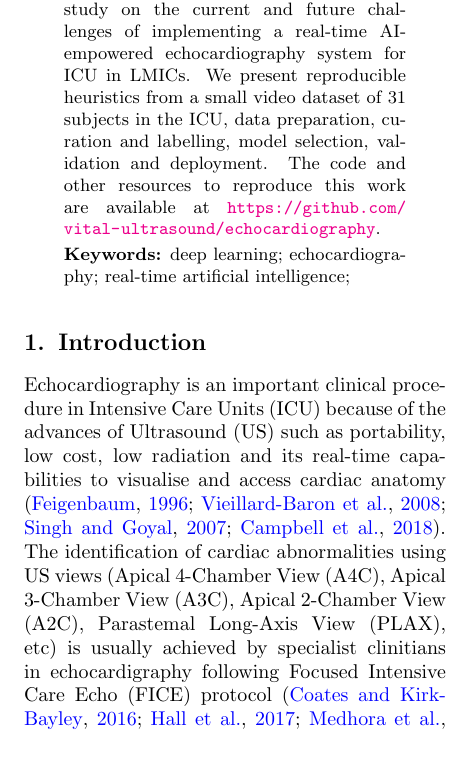
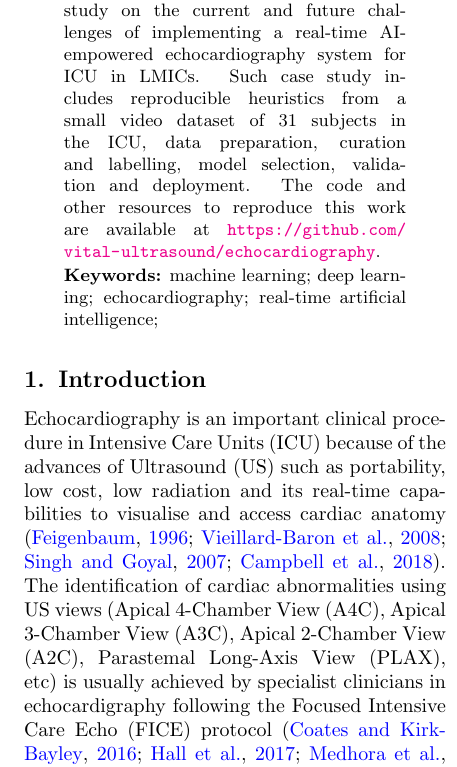
Before and after one commit to vital-ultrasound/preprint2023, a LaTeX paper (abstract/latex/main.tex): part of one column of page 1 of 10, cut so that both start at the same text. Compiled offline with pdfLaTeX.

Commit message:
minor changes to abstract and typos; CITEX (#13)

```diff
--- a/abstract/latex/main.tex
+++ b/abstract/latex/main.tex
@@ -144,17 +144,17 @@ Challenges in Real-time AI-empowered echocardiography for Intensive Care Units i
 
 \begin{abstract}
 We present a machine learning case study on the current and future challenges of implementing a real-time AI-empowered echocardiography system for ICU in LMICs.
-We present reproducible heuristics from a small video dataset of 31 subjects in the ICU, data preparation, curation and labelling, model selection, validation and deployment.
+Such case study includes reproducible heuristics from a small video dataset of 31 subjects in the ICU, data preparation, curation and labelling, model selection, validation and deployment.
 The code and other resources to reproduce this work are available at \url{https://github.com/vital-ultrasound/echocardiography}.
 \end{abstract}
 \begin{keywords}
-deep learning; echocardiography; real-time artificial intelligence;
+machine learning; deep learning; echocardiography; real-time artificial intelligence;
 \end{keywords}
 
 \section{Introduction}
 \label{sec:intro}
 Echocardiography is an important clinical procedure in Intensive Care Units (ICU) because of the advances of Ultrasound (US) such as portability, low cost, low radiation and its real-time capabilities to visualise and access cardiac anatomy \citep{Feigenbaum1996, Vieillard-Baron2008, singh2007, cambell2018}.
-The identification of cardiac abnormalities using US views (Apical 4-Chamber View (A4C), Apical 3-Chamber View (A3C), Apical 2-Chamber View (A2C), Parastemal Long-Axis View (PLAX), etc) is usually achieved by specialist clinitians in echocardigraphy following Focused Intensive Care Echo (FICE) protocol \citep{2016_coates_JIntensiveCareSociety, 2017_hall_JIntensiveCareSociety, 2020_medhora_ClinicalCaseReports}.
+The identification of cardiac abnormalities using US views (Apical 4-Chamber View (A4C), Apical 3-Chamber View (A3C), Apical 2-Chamber View (A2C), Parastemal Long-Axis View (PLAX), etc) is usually achieved by specialist clinicians in echocardigraphy following the Focused Intensive Care Echo (FICE) protocol \citep{2016_coates_JIntensiveCareSociety, 2017_hall_JIntensiveCareSociety, 2020_medhora_ClinicalCaseReports}.
 However, there are challenges in the application of point-of-care echocardiography in the ICU:
 \begin{itemize}
 \setlength\itemsep{0em}
```
